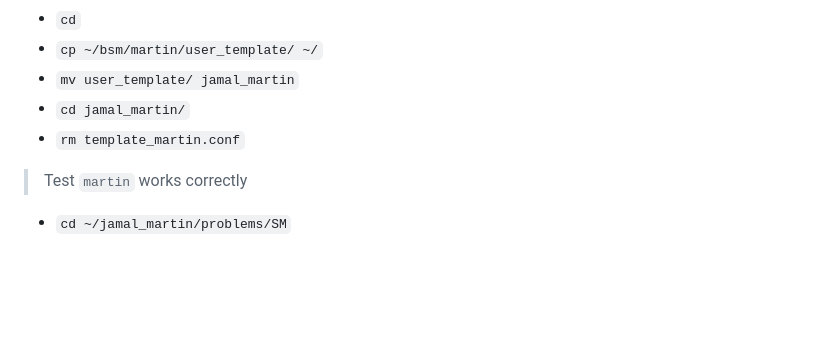
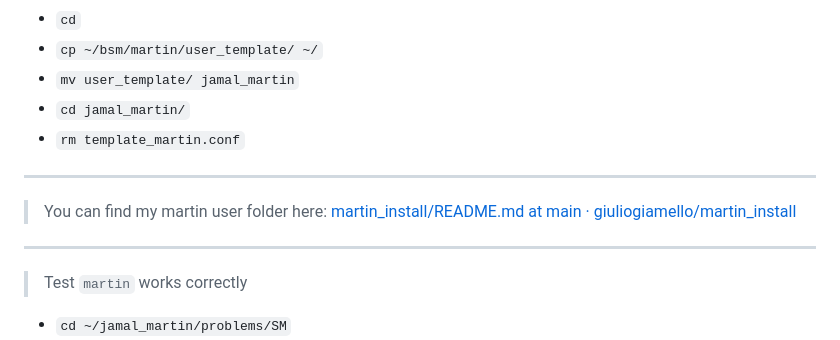
Before and after one commit to giuliogiamello/martin_install, a Markdown page: README.md, the part around the change. Rendered like a GitHub page; blank space fills up the shorter version.

```diff
--- a/README.md
+++ b/README.md
@@ -376,6 +376,12 @@ jobs = 3
 - `cd jamal_martin/`
 - `rm template_martin.conf`
 
+---
+
+> You can find my martin user folder here: [martin_install/README.md at main · giuliogiamello/martin_install](https://github.com/giuliogiamello/martin_install/blob/main/README.md)
+
+---
+
 > Test `martin` works correctly
 
 - `cd ~/jamal_martin/problems/SM`
```
